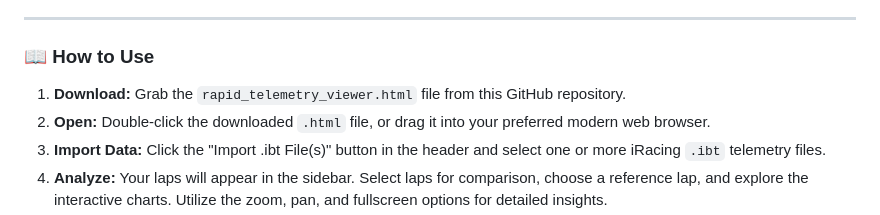
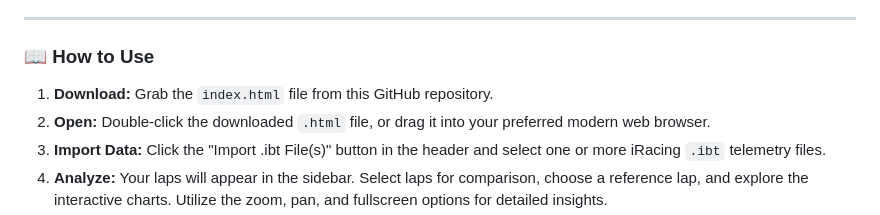
Before and after one commit to mhmatthew/rapidtelem, a Markdown page: README.md, the part around the change. GitHub-like rendering.

```diff
--- a/README.md
+++ b/README.md
@@ -56,7 +56,7 @@ This tool stands out from traditional telemetry analysis software by offering un
 
 ### 📖 How to Use
 
-1.  **Download:** Grab the `rapid_telemetry_viewer.html` file from this GitHub repository.
+1.  **Download:** Grab the `index.html` file from this GitHub repository.
 2.  **Open:** Double-click the downloaded `.html` file, or drag it into your preferred modern web browser.
 3.  **Import Data:** Click the "Import .ibt File(s)" button in the header and select one or more iRacing `.ibt` telemetry files.
 4.  **Analyze:** Your laps will appear in the sidebar. Select laps for comparison, choose a reference lap, and explore the interactive charts. Utilize the zoom, pan, and fullscreen options for detailed insights.
```
